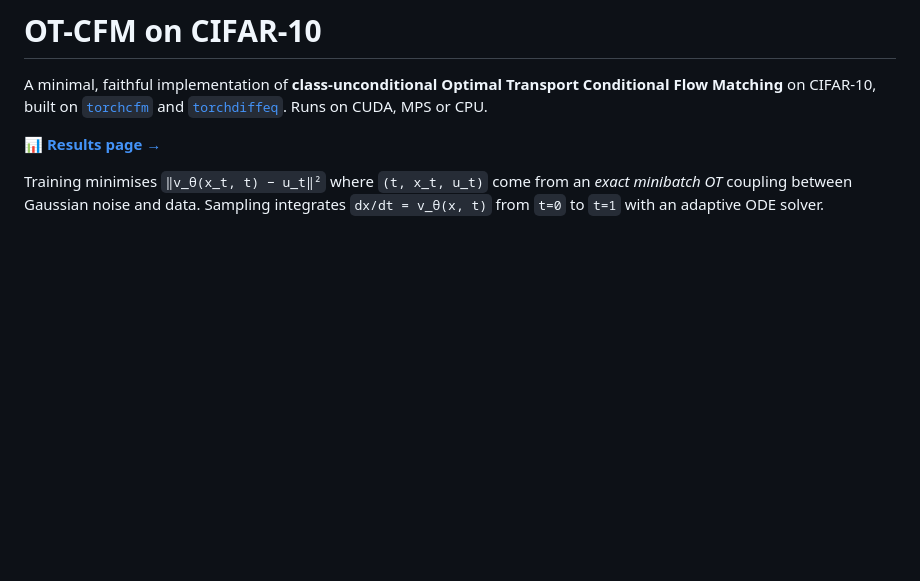
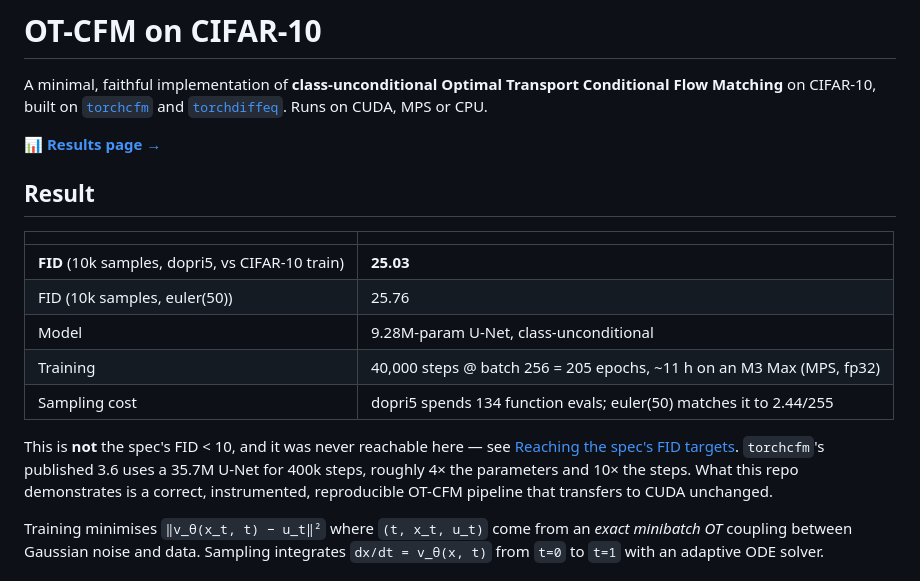
Before and after one commit to gusevm1/ot-cfm-cifar10, a Markdown page: README.md, the part around the change. Rendered like a GitHub page; blank space fills up the shorter version.

Commit message:
docs: record the final result — FID 25.03 at 40k steps
10k samples via dopri5 against the CIFAR-10 train set. euler(50) gives 25.76
on the same checkpoint, confirming the fixed-step sampler is interchangeable
at 2.7x less compute.

Co-Authored-By: Claude Opus 5 (1M context) <noreply@anthropic.com>
Claude-Session: https://claude.ai/code/session_019Y3zRTQgnvGvhiV7Cx87Gx

```diff
--- a/README.md
+++ b/README.md
@@ -5,6 +5,22 @@ Matching** on CIFAR-10, built on [`torchcfm`](https://github.com/atong01/conditi
 and [`torchdiffeq`](https://github.com/rtqichen/torchdiffeq). Runs on CUDA, MPS or CPU.
 
 📊 **[Results page →](https://gusevm1.github.io/ot-cfm-cifar10/)**
+
+## Result
+
+| | |
+|---|---|
+| **FID** (10k samples, dopri5, vs CIFAR-10 train) | **25.03** |
+| FID (10k samples, euler(50)) | 25.76 |
+| Model | 9.28M-param U-Net, class-unconditional |
+| Training | 40,000 steps @ batch 256 = 205 epochs, ~11 h on an M3 Max (MPS, fp32) |
+| Sampling cost | dopri5 spends 134 function evals; euler(50) matches it to 2.44/255 |
+
+This is **not** the spec's FID < 10, and it was never reachable here — see
+[Reaching the spec's FID targets](#reaching-the-specs-fid-targets). `torchcfm`'s published 3.6
+uses a 35.7M U-Net for 400k steps, roughly 4× the parameters and 10× the steps. What this repo
+demonstrates is a correct, instrumented, reproducible OT-CFM pipeline that transfers to CUDA
+unchanged.
 
 Training minimises `‖v_θ(x_t, t) − u_t‖²` where `(t, x_t, u_t)` come from an *exact minibatch OT*
 coupling between Gaussian noise and data. Sampling integrates `dx/dt = v_θ(x, t)` from `t=0` to
```
